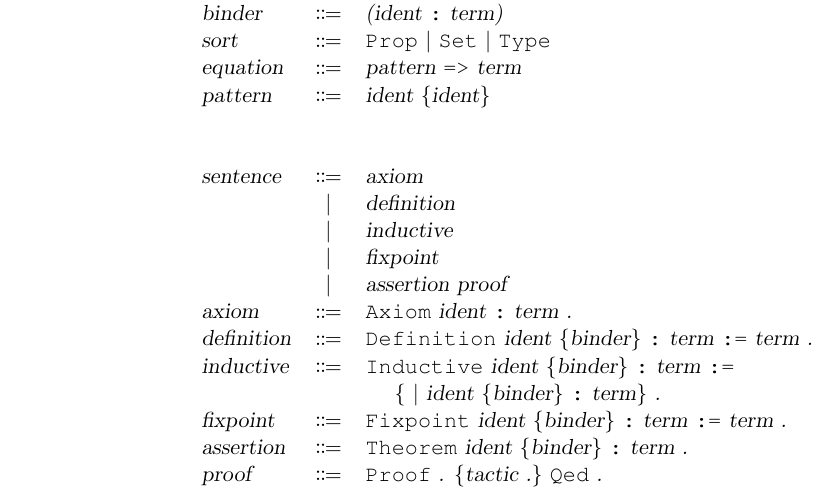
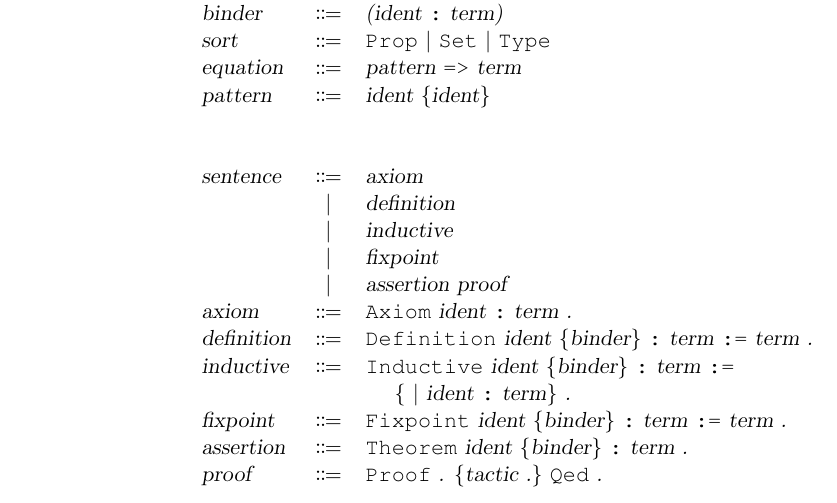
Before and after one commit to lsrcz/mini-prover, a LaTeX document (report/report.tex, which reads report/syntax.tex): part of page 1 of 6, cut so that both start at the same text. Compiled offline with pdfLaTeX.

Commit message:
refined syntax

```diff
--- a/report/syntax.tex
+++ b/report/syntax.tex
@@ -41,7 +41,7 @@
             &$\Coloneqq$&\fDefinition{} ident \{binder\} \scolon{} term \scoloneq{} term .\\
         inductive
             &$\Coloneqq$&\fInductive{} ident \{binder\} \scolon{} term \scoloneq{}\\
-            &&~~~~\{~$\mid$ ident \{binder\} \scolon{} term\} .\\
+            &&~~~~\{~$\mid$ ident \scolon{} term\} .\\
         fixpoint
             &$\Coloneqq$&\fFixpoint{} ident \{binder\} \scolon{} term \scoloneq{} term .\\
         assertion
```
Also changed, not shown: report/report.pdf.
